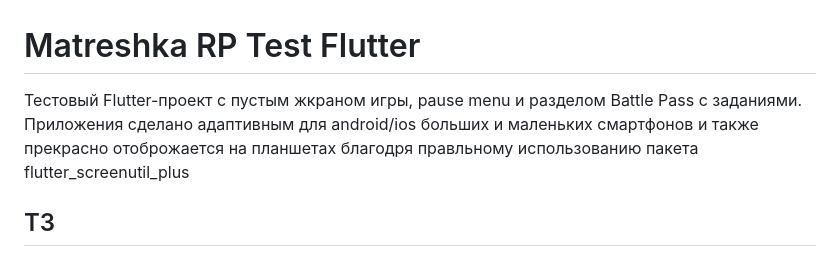
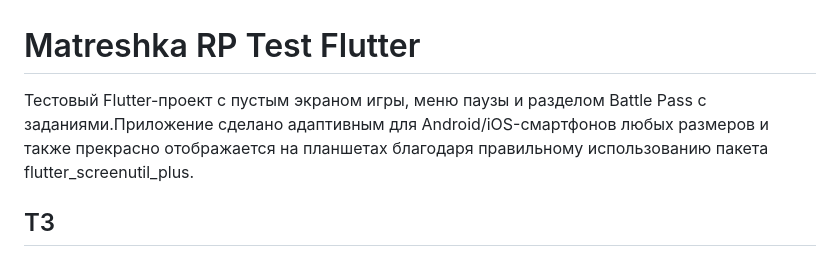
Before and after one commit to Roman-Kay/matreshka_test, a Markdown page: README.md, the part around the change. Rendered like a GitHub page.

```diff
--- a/README.md
+++ b/README.md
@@ -1,7 +1,6 @@
 # Matreshka RP Test Flutter
 
-Тестовый Flutter-проект с пустым жкраном игры, pause menu и разделом Battle Pass с заданиями.
-Приложения сделано адаптивным для android/ios больших и маленьких смартфонов и также прекрасно отоброжается на планшетах благодря правльному использованию пакета flutter_screenutil_plus
+Тестовый Flutter-проект с пустым экраном игры, меню паузы и разделом Battle Pass с заданиями.Приложение сделано адаптивным для Android/iOS-смартфонов любых размеров и также прекрасно отображается на планшетах благодаря правильному использованию пакета flutter_screenutil_plus.
 
 ## ТЗ
 
```
